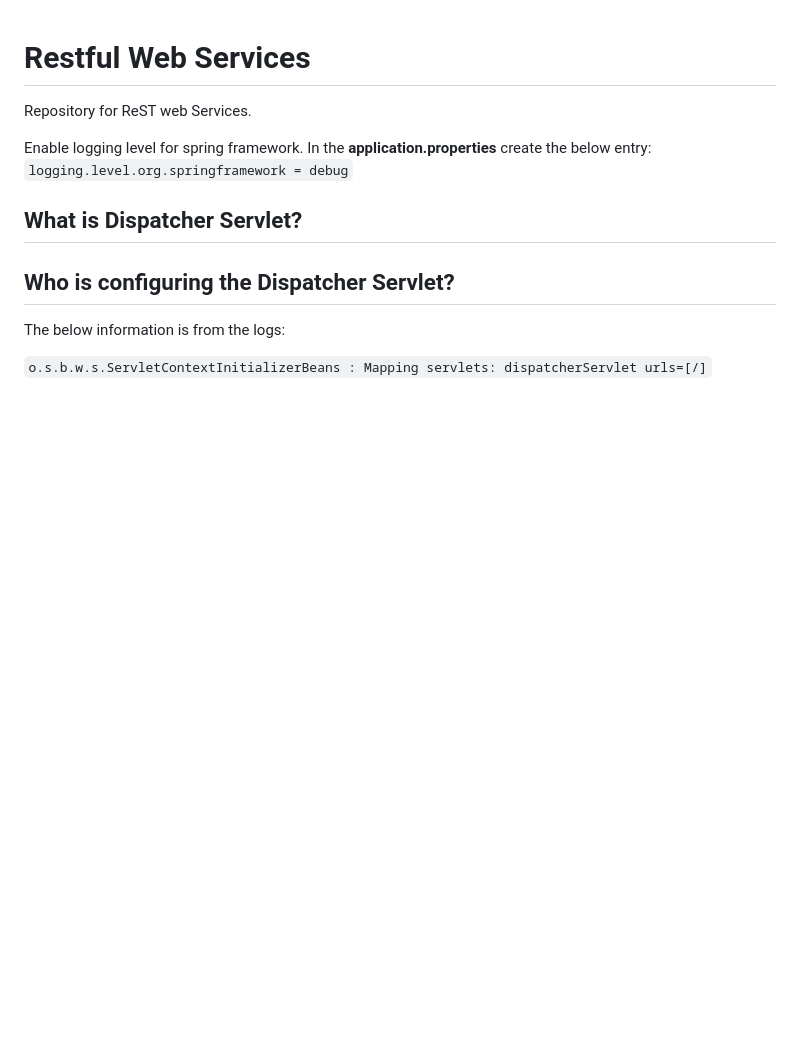
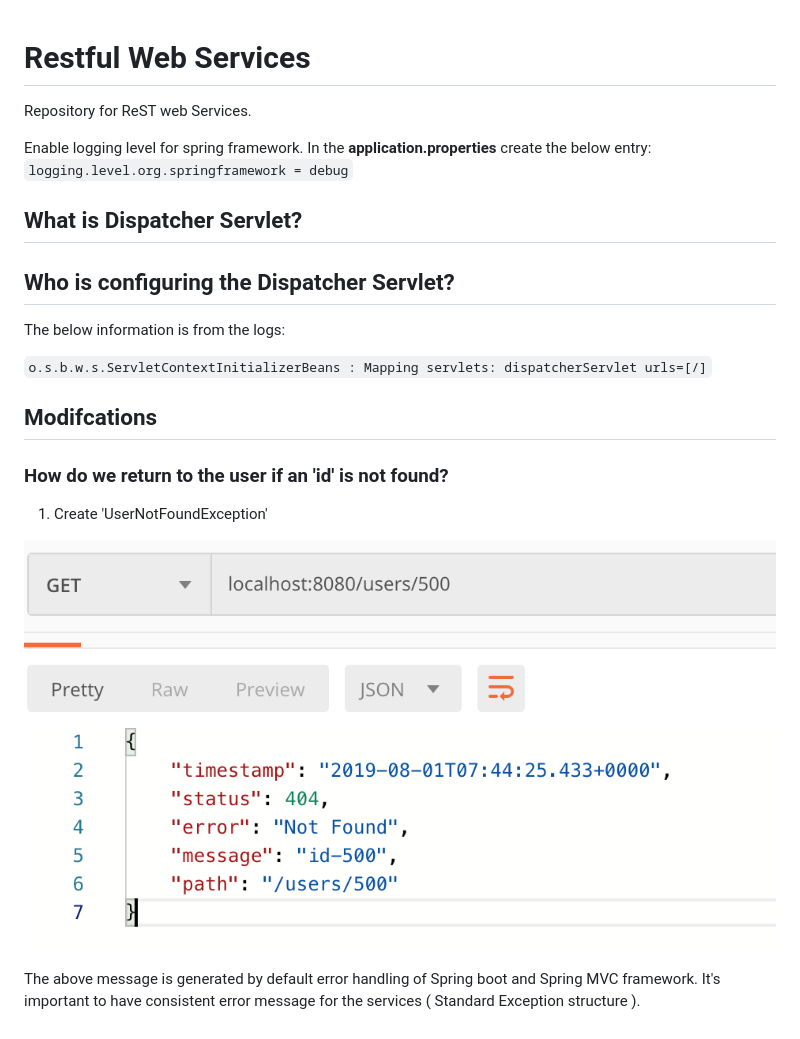
Before and after one commit to JavaRestSpringIntegrations/restwebservices, a Markdown page: README.md, the part around the change. Drawn GitHub-style; pictures changed too: images/not_found_404.png (added); blank space fills up the shorter version.

Commit message:
Added response message

```diff
--- a/README.md
+++ b/README.md
@@ -12,3 +12,13 @@ Enable logging level for spring framework. In the **application.properties** cre
 The below information is from the logs:
 
 `o.s.b.w.s.ServletContextInitializerBeans : Mapping servlets: dispatcherServlet urls=[/]`
+
+## Modifcations
+### How do we return to the user if an 'id' is not found?
+
+1. Create 'UserNotFoundException'
+
+![](images/not_found_404.png)
+
+The above message is generated by default error handling of Spring boot and Spring MVC framework. It's important to have
+consistent error message for the services ( Standard Exception structure ).
```
Also changed, not shown: 3 other files.
